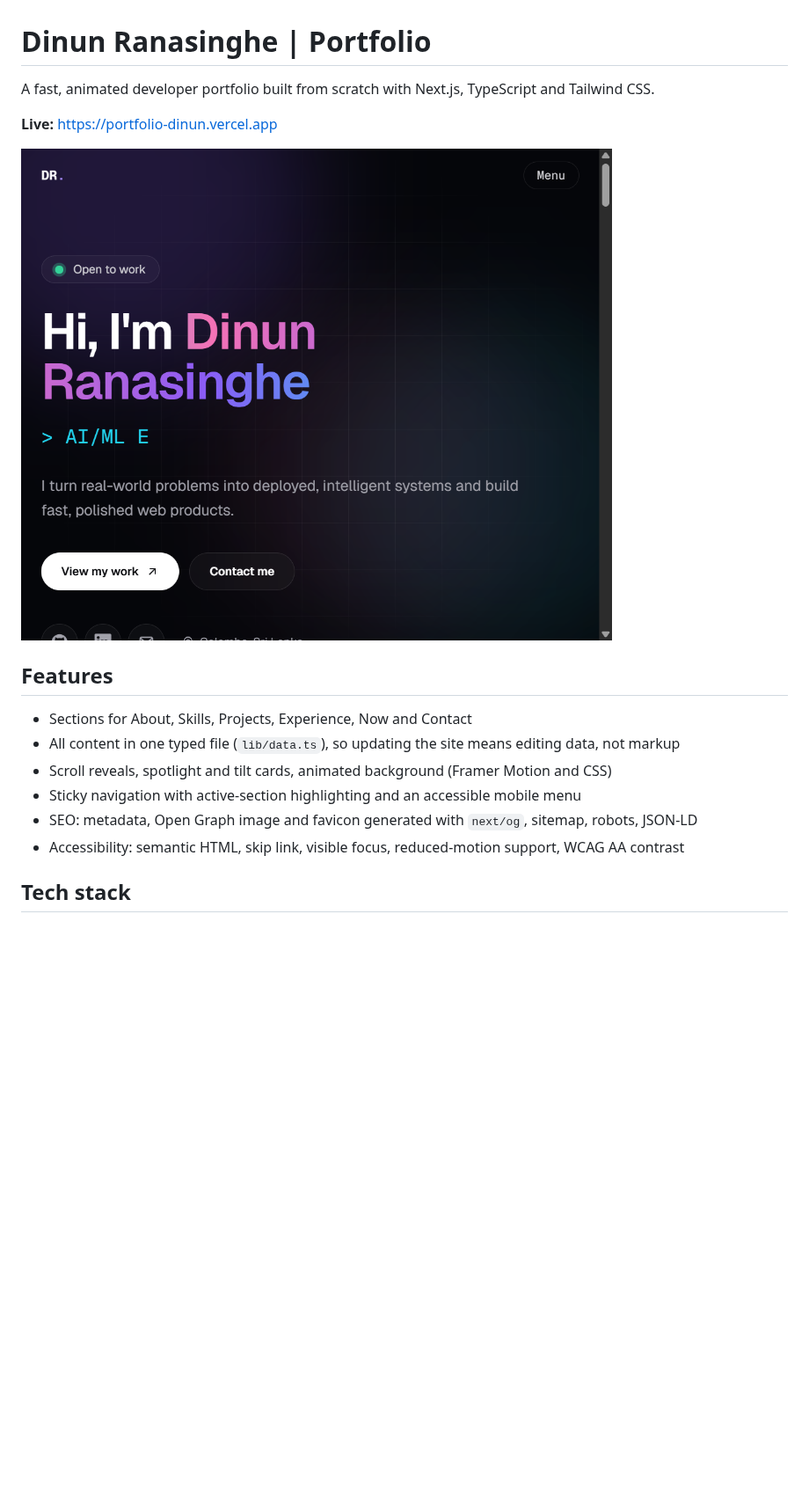
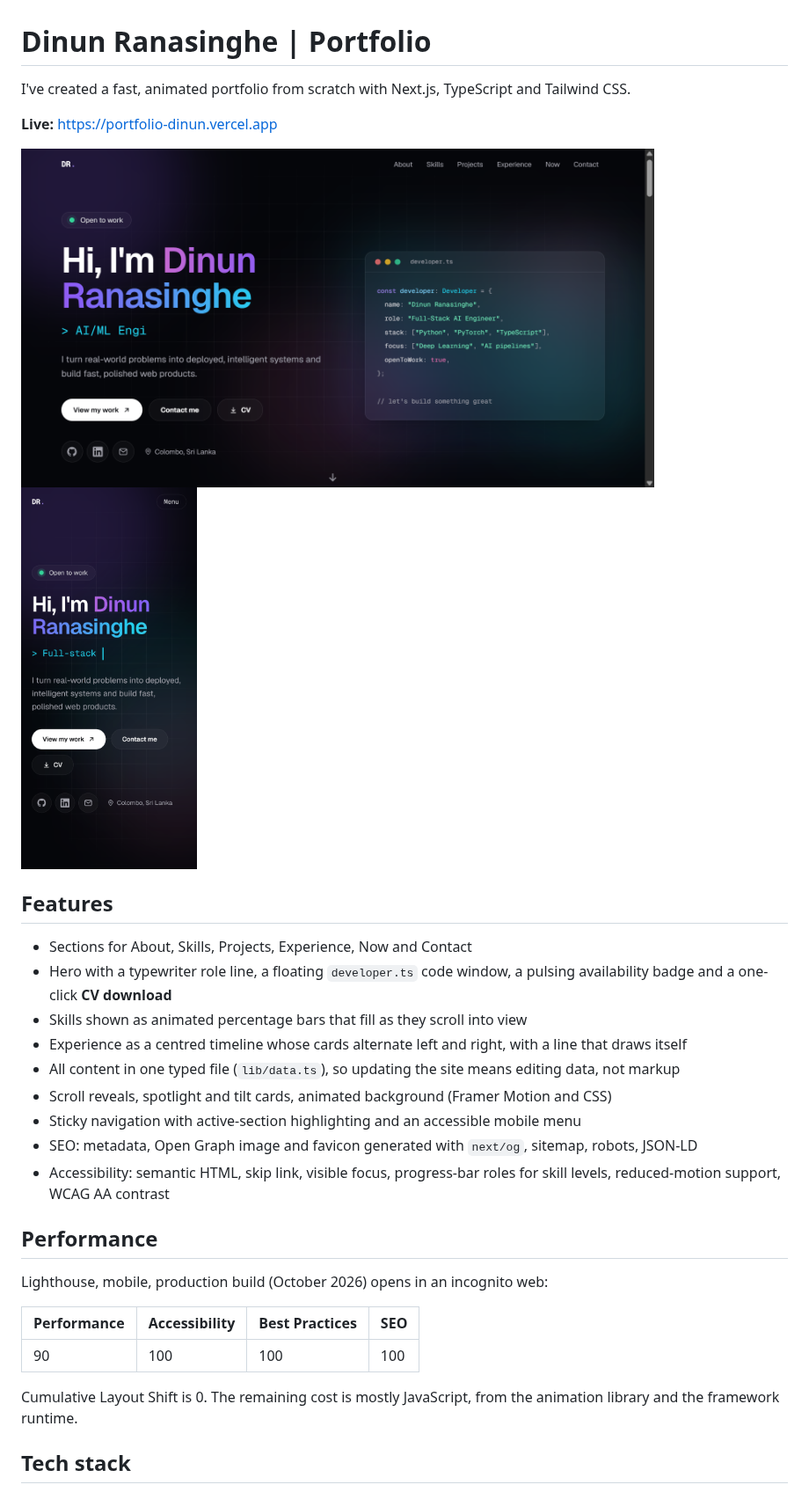
Before and after one commit to dinun0427/portfolio-dinun, a Markdown page: README.md, the part around one of its changes. Shown at 88% size. GitHub-like rendering; pictures changed too: docs/screenshots/desktop.png, docs/screenshots/mobile.png; blank space fills up the shorter version.

Commit message:
docs - updateed README for the finished site and refresh screenshots

```diff
--- a/README.md
+++ b/README.md
@@ -1,19 +1,35 @@
 # Dinun Ranasinghe | Portfolio
 
-A fast, animated developer portfolio built from scratch with Next.js, TypeScript and Tailwind CSS.
+I've created a fast, animated portfolio from scratch with Next.js, TypeScript and Tailwind CSS.
 
 **Live:** https://portfolio-dinun.vercel.app
 
-![Desktop screenshot](docs/screenshots/desktop.png)
+<p>
+  <img src="docs/screenshots/desktop.png" alt="Desktop screenshot of the portfolio" width="720" />
+  <img src="docs/screenshots/mobile.png" alt="Mobile (iPhone 16) screenshot of the portfolio" width="200" />
+</p>
 
 ## Features
 
 - Sections for About, Skills, Projects, Experience, Now and Contact
+- Hero with a typewriter role line, a floating `developer.ts` code window, a pulsing availability badge and a one-click **CV download**
+- Skills shown as animated percentage bars that fill as they scroll into view
+- Experience as a centred timeline whose cards alternate left and right, with a line that draws itself
 - All content in one typed file (`lib/data.ts`), so updating the site means editing data, not markup
 - Scroll reveals, spotlight and tilt cards, animated background (Framer Motion and CSS)
 - Sticky navigation with active-section highlighting and an accessible mobile menu
 - SEO: metadata, Open Graph image and favicon generated with `next/og`, sitemap, robots, JSON-LD
-- Accessibility: semantic HTML, skip link, visible focus, reduced-motion support, WCAG AA contrast
+- Accessibility: semantic HTML, skip link, visible focus, progress-bar roles for skill levels, reduced-motion support, WCAG AA contrast
+
+## Performance
+
+Lighthouse, mobile, production build (October 2026) opens in an incognito web:
+
+| Performance | Accessibility | Best Practices | SEO |
+| ----------- | ------------- | -------------- | --- |
+| 90          | 100           | 100            | 100 |
+
+Cumulative Layout Shift is 0. The remaining cost is mostly JavaScript, from the animation library and the framework runtime.
 
 ## Tech stack
 
```
Also changed, not shown: other parts of README.md (+29 -12 lines).
